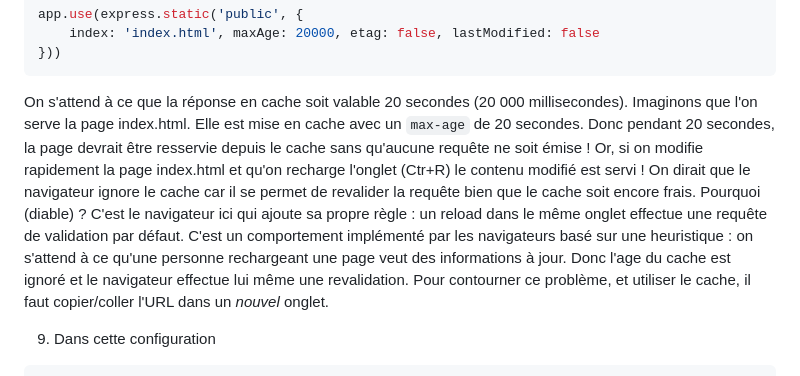
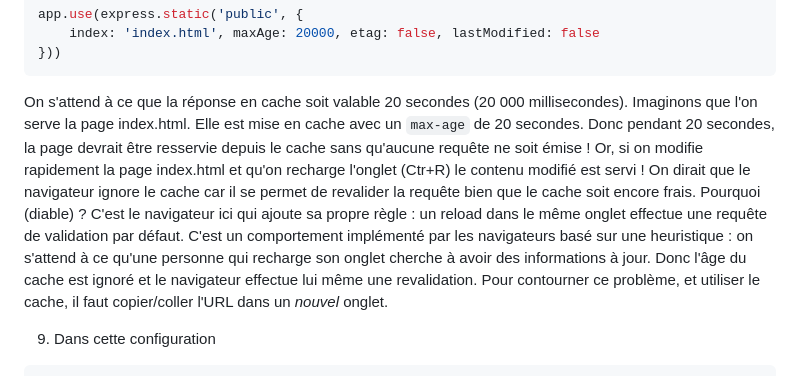
Before and after one commit to paul-schuhm/web-api, a Markdown page: exercices/suggestions/exercice-1.md, the part around the change. Rendered like a GitHub page.

Commit message:
fix typo

```diff
--- a/exercices/suggestions/exercice-1.md
+++ b/exercices/suggestions/exercice-1.md
@@ -41,7 +41,7 @@ app.use(express.static('public', {
 }))
 ~~~
 
-On s'attend à ce que la réponse en cache soit valable 20 secondes (20 000 millisecondes). Imaginons que l'on serve la page index.html. Elle est mise en cache avec un `max-age` de 20 secondes. Donc pendant 20 secondes, la page devrait être resservie depuis le cache sans qu'aucune requête ne soit émise ! Or, si on modifie rapidement la page index.html et qu'on recharge l'onglet (Ctr+R) le contenu modifié est servi ! On dirait que le navigateur ignore le cache car il se permet de revalider la requête bien que le cache soit encore frais. Pourquoi (diable) ? C'est le navigateur ici qui ajoute sa propre règle : un reload dans le même onglet effectue une requête de validation par défaut. C'est un comportement implémenté par les navigateurs basé sur une heuristique : on s'attend à ce qu'une personne rechargeant une page veut des informations à jour. Donc l'age du cache est ignoré et le navigateur effectue lui même une revalidation. Pour contourner ce problème, et utiliser le cache, il faut copier/coller l'URL dans un *nouvel* onglet.
+On s'attend à ce que la réponse en cache soit valable 20 secondes (20 000 millisecondes). Imaginons que l'on serve la page index.html. Elle est mise en cache avec un `max-age` de 20 secondes. Donc pendant 20 secondes, la page devrait être resservie depuis le cache sans qu'aucune requête ne soit émise ! Or, si on modifie rapidement la page index.html et qu'on recharge l'onglet (Ctr+R) le contenu modifié est servi ! On dirait que le navigateur ignore le cache car il se permet de revalider la requête bien que le cache soit encore frais. Pourquoi (diable) ? C'est le navigateur ici qui ajoute sa propre règle : un reload dans le même onglet effectue une requête de validation par défaut. C'est un comportement implémenté par les navigateurs basé sur une heuristique : on s'attend à ce qu'une personne qui recharge son onglet cherche à avoir des informations à jour. Donc l'âge du cache est ignoré et le navigateur effectue lui même une revalidation. Pour contourner ce problème, et utiliser le cache, il faut copier/coller l'URL dans un *nouvel* onglet.
 
 9. Dans cette configuration
 
```
